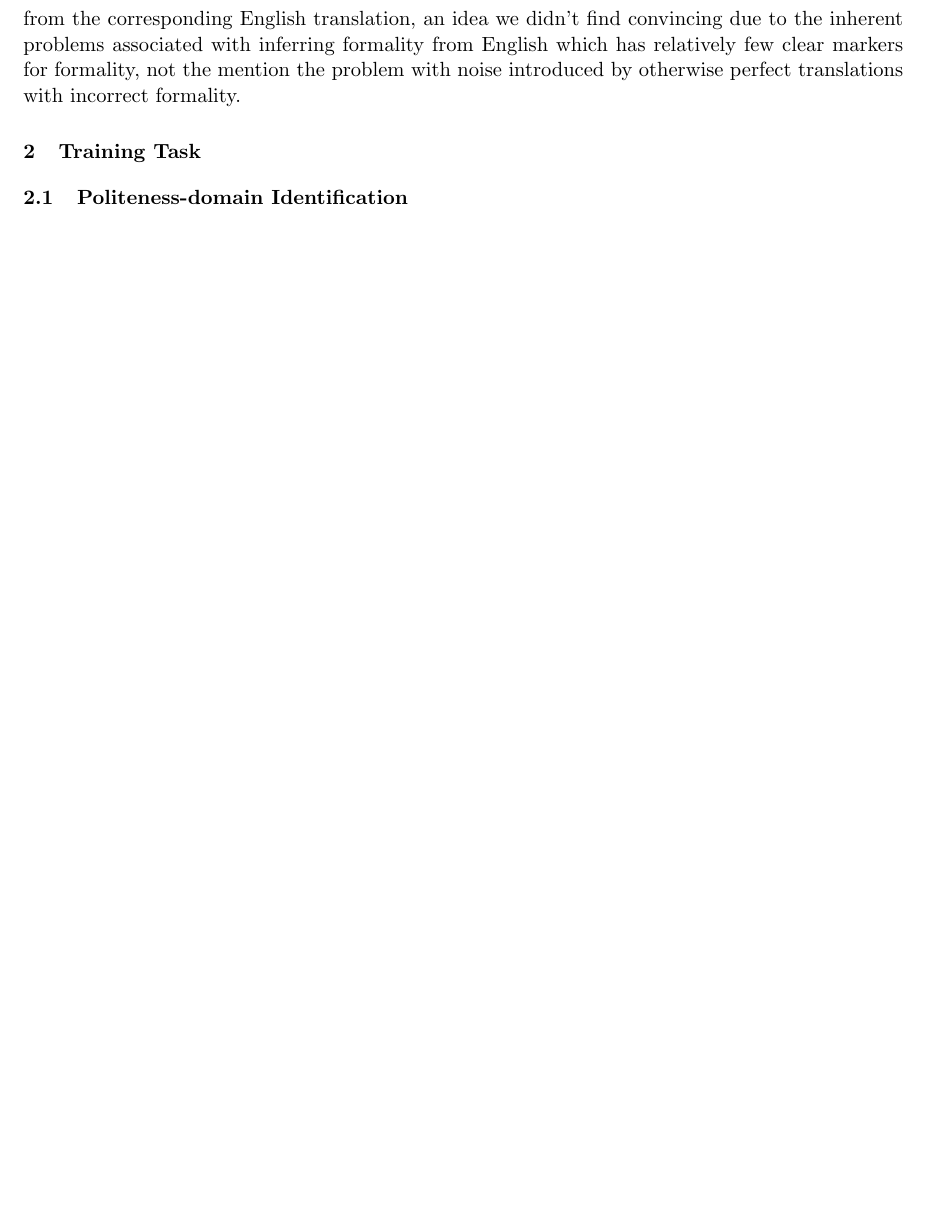
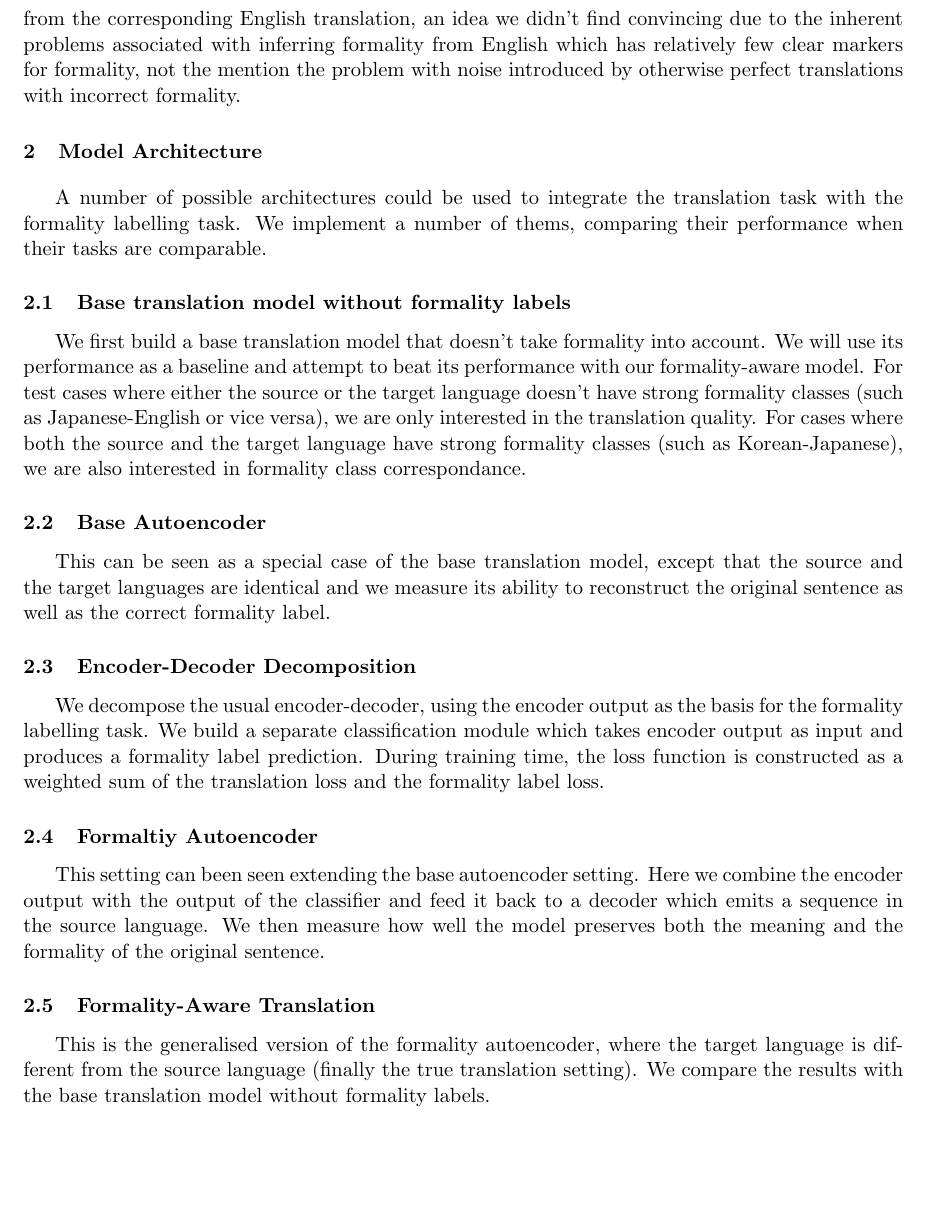
Before and after one commit to HSTEHSTEHSTE/Formality_Multi_Domain_NMT, a LaTeX document (report.tex): part of page 4 of 5, cut so that both start at the same text, the shorter picture padded with empty space. Compiled offline with pdfLaTeX.

Commit message:
Add to model description in report

```diff
--- a/report.tex
+++ b/report.tex
@@ -150,9 +150,29 @@ This setup doesn't even require any fine-tuning, simply deploying existing mask-
 
 Some other techniques for politeness labelling of Japanese and other languages had been proposed, and we will discuss them briefly here. Dugan \cite{Dugan:20} proposed generating politeness labels from the corresponding English translation, an idea we didn't find convincing due to the inherent problems associated with inferring formality from English which has relatively few clear markers for formality, not the mention the problem with noise introduced by otherwise perfect translations with incorrect formality.
 
-\section{Training Task}
+\section{Model Architecture}
 
-\subsection{Politeness-domain Identification}
+A number of possible architectures could be used to integrate the translation task with the formality labelling task. We implement a number of thems, comparing their performance when their tasks are comparable.
+
+\subsection{Base translation model without formality labels}
+
+We first build a base translation model that doesn't take formality into account. We will use its performance as a baseline and attempt to beat its performance with our formality-aware model. For test cases where either the source or the target language doesn't have strong formality classes (such as Japanese-English or vice versa), we are only interested in the translation quality. For cases where both the source and the target language have strong formality classes (such as Korean-Japanese), we are also interested in formality class correspondance.
+
+\subsection{Base Autoencoder}
+
+This can be seen as a special case of the base translation model, except that the source and the target languages are identical and we measure its ability to reconstruct the original sentence as well as the correct formality label.
+
+\subsection{Encoder-Decoder Decomposition}
+
+We decompose the usual encoder-decoder, using the encoder output as the basis for the formality labelling task. We build a separate classification module which takes encoder output as input and produces a formality label prediction. During training time, the loss function is constructed as a weighted sum of the translation loss and the formality label loss.
+
+\subsection{Formaltiy Autoencoder}
+
+This setting can been seen extending the base autoencoder setting. Here we combine the encoder output with the output of the classifier and feed it back to a decoder which emits a sequence in the source language. We then measure how well the model preserves both the meaning and the formality of the original sentence.
+
+\subsection{Formality-Aware Translation}
+
+This is the generalised version of the formality autoencoder, where the target language is different from the source language (finally the true translation setting). We compare the results with the base translation model without formality labels.
 
 \newpage
 \printbibliography
```
Also changed, not shown: report.pdf.
